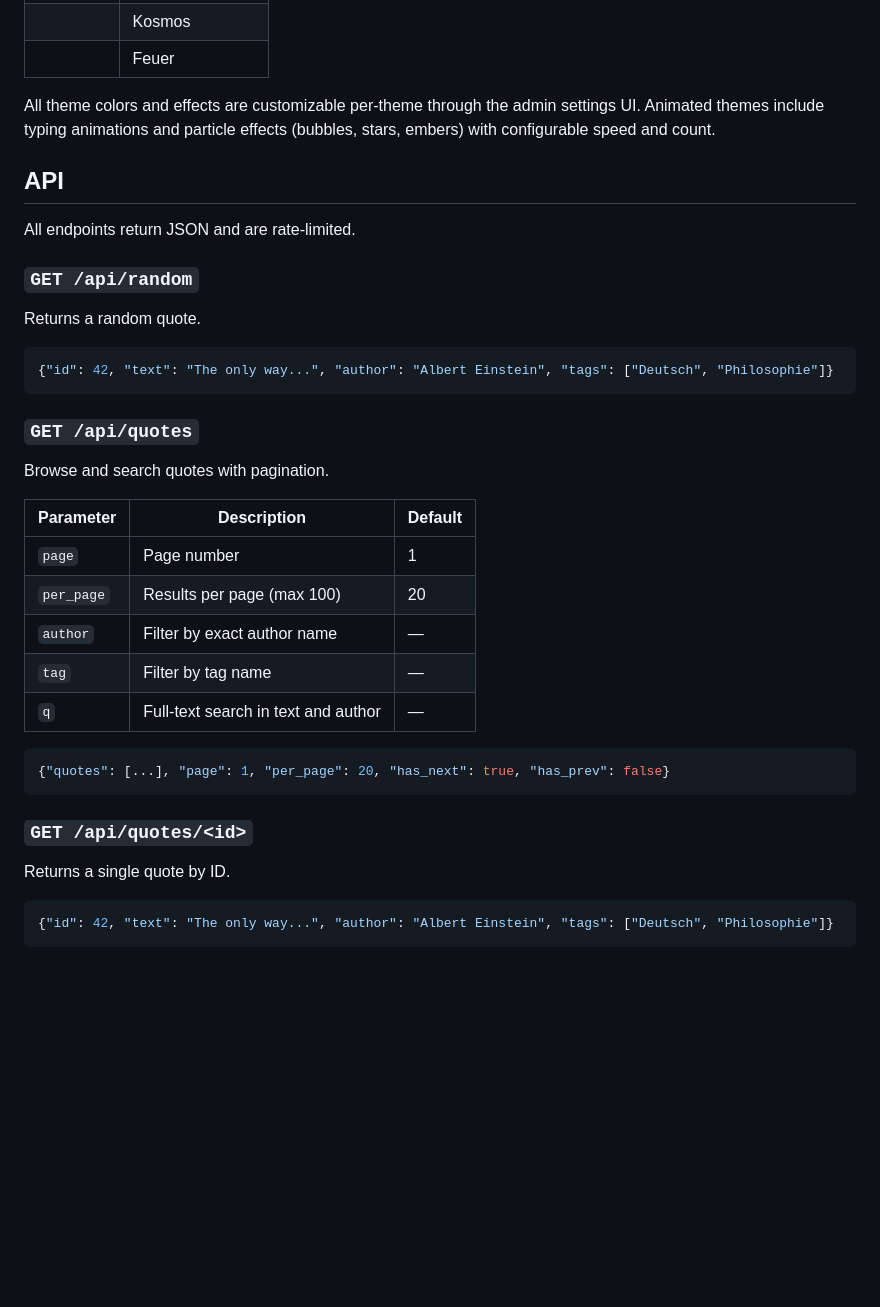
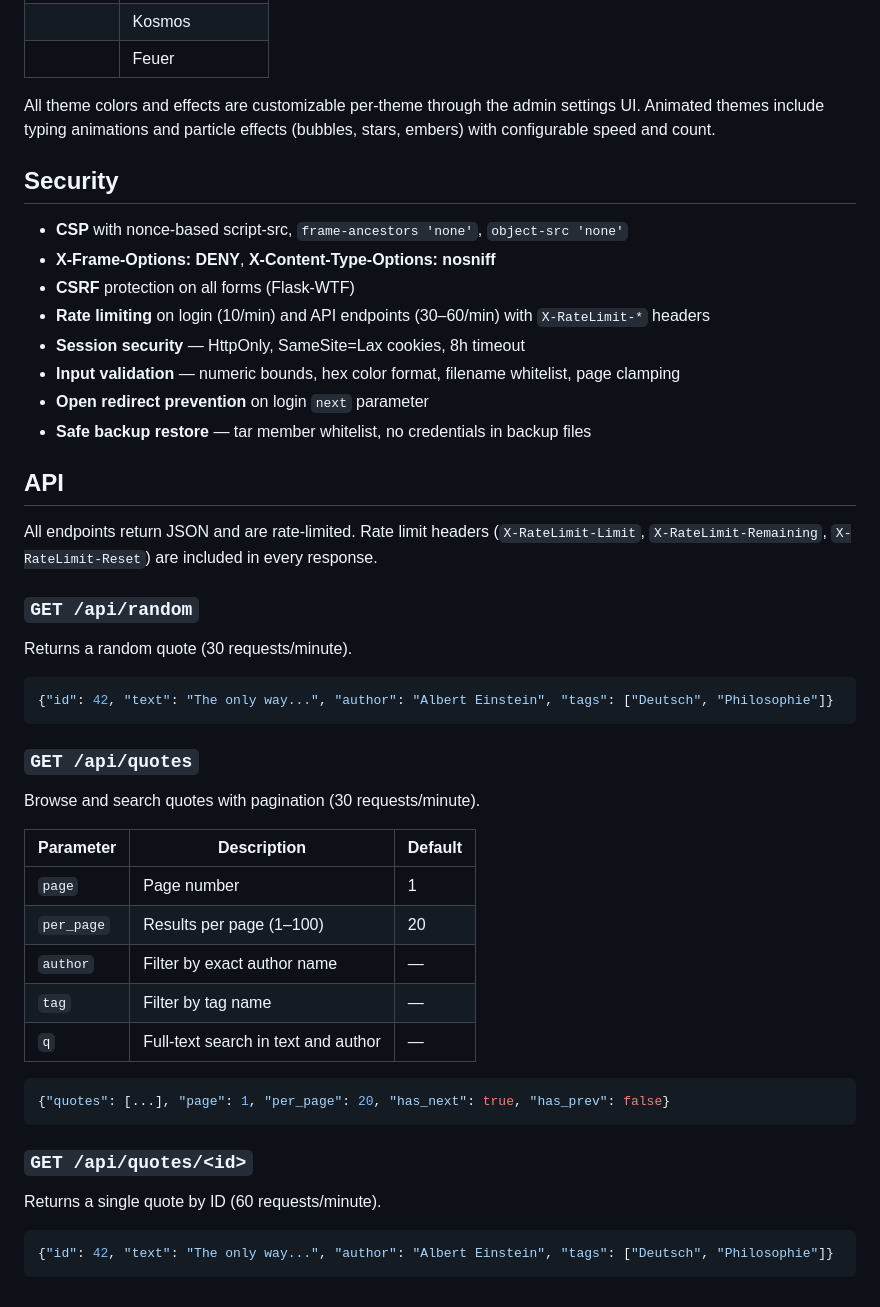
Before and after one commit to phoen-ix/Zitatdatenbank, a Markdown page: README.md, the part around the change. Drawn GitHub-style; blank space fills up the shorter version.

Commit message:
Update README and CLAUDE.md with security section, API rate limits, test count
Co-Authored-By: Claude Opus 4.6 <noreply@anthropic.com>

````diff
--- a/README.md
+++ b/README.md
@@ -89,13 +89,24 @@ Default credentials are set via `ADMIN_USERNAME` and `ADMIN_PASSWORD` environmen
 
 All theme colors and effects are customizable per-theme through the admin settings UI. Animated themes include typing animations and particle effects (bubbles, stars, embers) with configurable speed and count.
 
+## Security
+
+- **CSP** with nonce-based script-src, `frame-ancestors 'none'`, `object-src 'none'`
+- **X-Frame-Options: DENY**, **X-Content-Type-Options: nosniff**
+- **CSRF** protection on all forms (Flask-WTF)
+- **Rate limiting** on login (10/min) and API endpoints (30–60/min) with `X-RateLimit-*` headers
+- **Session security** — HttpOnly, SameSite=Lax cookies, 8h timeout
+- **Input validation** — numeric bounds, hex color format, filename whitelist, page clamping
+- **Open redirect prevention** on login `next` parameter
+- **Safe backup restore** — tar member whitelist, no credentials in backup files
+
 ## API
 
-All endpoints return JSON and are rate-limited.
+All endpoints return JSON and are rate-limited. Rate limit headers (`X-RateLimit-Limit`, `X-RateLimit-Remaining`, `X-RateLimit-Reset`) are included in every response.
 
 ### `GET /api/random`
 
-Returns a random quote.
+Returns a random quote (30 requests/minute).
 
 ```json
 {"id": 42, "text": "The only way...", "author": "Albert Einstein", "tags": ["Deutsch", "Philosophie"]}
@@ -103,12 +114,12 @@ Returns a random quote.
 
 ### `GET /api/quotes`
 
-Browse and search quotes with pagination.
+Browse and search quotes with pagination (30 requests/minute).
 
 | Parameter | Description | Default |
 |-----------|-------------|---------|
 | `page` | Page number | 1 |
-| `per_page` | Results per page (max 100) | 20 |
+| `per_page` | Results per page (1–100) | 20 |
 | `author` | Filter by exact author name | — |
 | `tag` | Filter by tag name | — |
 | `q` | Full-text search in text and author | — |
@@ -119,7 +130,7 @@ Browse and search quotes with pagination.
 
 ### `GET /api/quotes/<id>`
 
-Returns a single quote by ID.
+Returns a single quote by ID (60 requests/minute).
 
 ```json
 {"id": 42, "text": "The only way...", "author": "Albert Einstein", "tags": ["Deutsch", "Philosophie"]}
````
Also changed, not shown: CLAUDE.md (+6 -3 lines).
